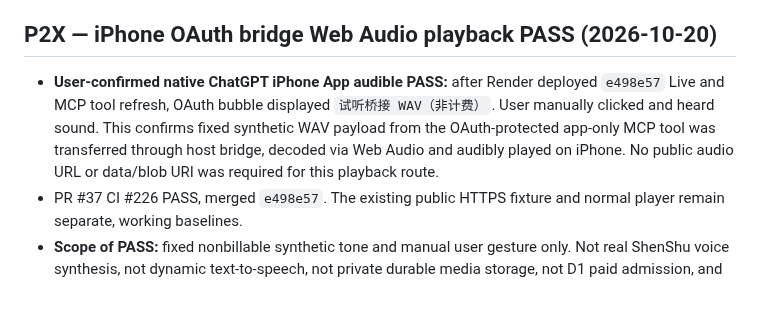
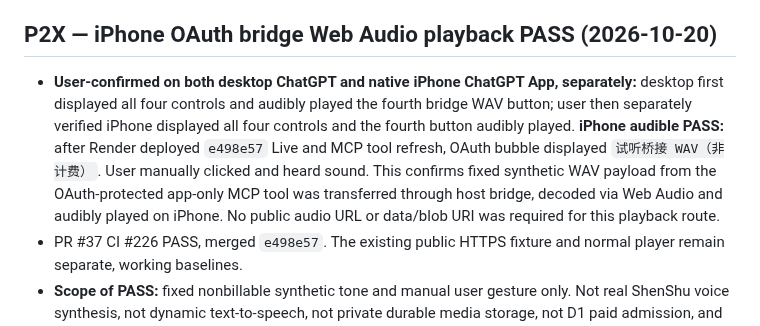
Before and after one commit to nuonuo310/ShenShu-Voice-MCP, a Markdown page: docs/CURRENT-STATE.md, the part around the change. Rendered like a GitHub page; blank space fills up the shorter version.

Commit message:
docs(p2x): distinguish desktop and iPhone bridge WAV audible confirmations

```diff
--- a/docs/CURRENT-STATE.md
+++ b/docs/CURRENT-STATE.md
@@ -312,7 +312,7 @@ This file is the FIRST ENTRY for any assistant or coding agent resuming this pro
 
 ## P2X — iPhone OAuth bridge Web Audio playback PASS (2026-10-20)
 
-- **User-confirmed native ChatGPT iPhone App audible PASS:** after Render deployed `e498e57` Live and MCP tool refresh, OAuth bubble displayed `试听桥接 WAV（非计费）`. User manually clicked and heard sound. This confirms fixed synthetic WAV payload from the OAuth-protected app-only MCP tool was transferred through host bridge, decoded via Web Audio and audibly played on iPhone. No public audio URL or data/blob URI was required for this playback route.
+- **User-confirmed on both desktop ChatGPT and native iPhone ChatGPT App, separately:** desktop first displayed all four controls and audibly played the fourth bridge WAV button; user then separately verified iPhone displayed all four controls and the fourth button audibly played. **iPhone audible PASS:** after Render deployed `e498e57` Live and MCP tool refresh, OAuth bubble displayed `试听桥接 WAV（非计费）`. User manually clicked and heard sound. This confirms fixed synthetic WAV payload from the OAuth-protected app-only MCP tool was transferred through host bridge, decoded via Web Audio and audibly played on iPhone. No public audio URL or data/blob URI was required for this playback route.
 - PR #37 CI #226 PASS, merged `e498e57`. The existing public HTTPS fixture and normal player remain separate, working baselines.
 - **Scope of PASS:** fixed nonbillable synthetic tone and manual user gesture only. Not real ShenShu voice synthesis, not dynamic text-to-speech, not private durable media storage, not D1 paid admission, and not billable MiniMax. No automatic speech of assistant replies yet.
 - **Next exclusive gate:** independently audit per-request OAuth principal binding, authorized text-to-audio invocation and durable quota/grant enforcement before any paid synthesis. Reuse the working OAuth host bridge + Web Audio output path; do not rebuild player or publish private audio URLs.
```
